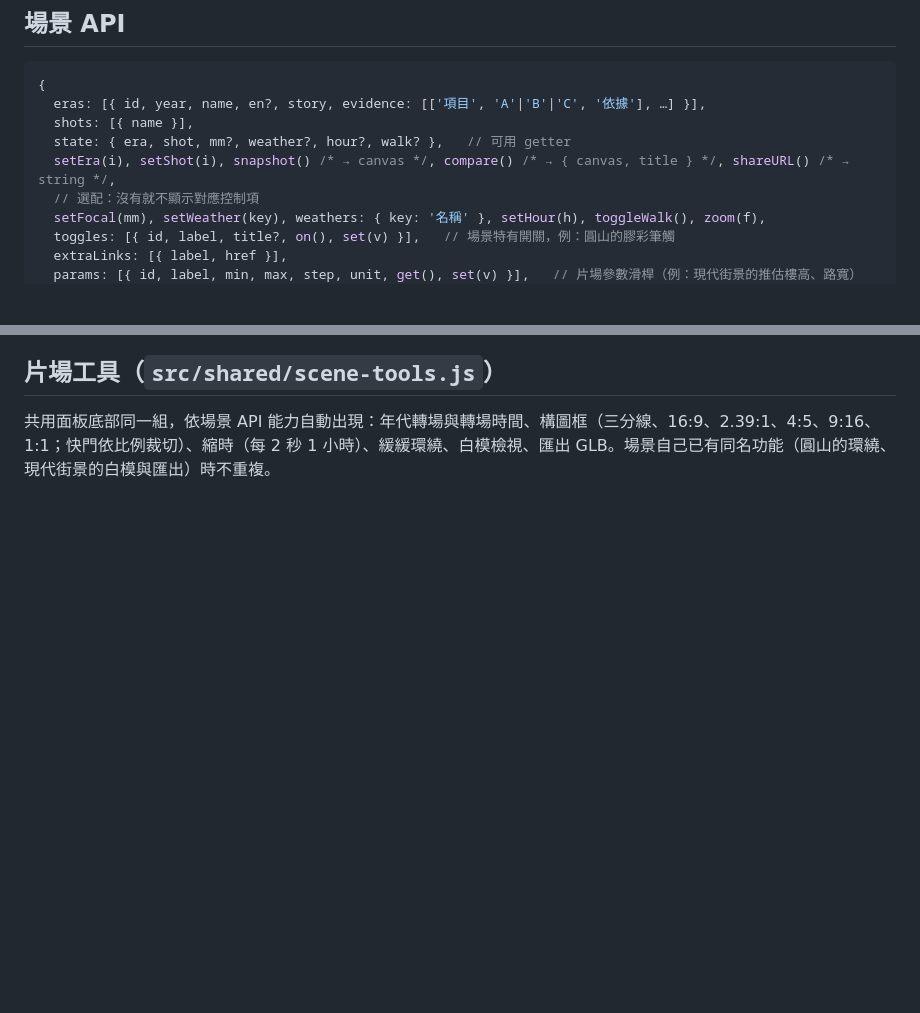
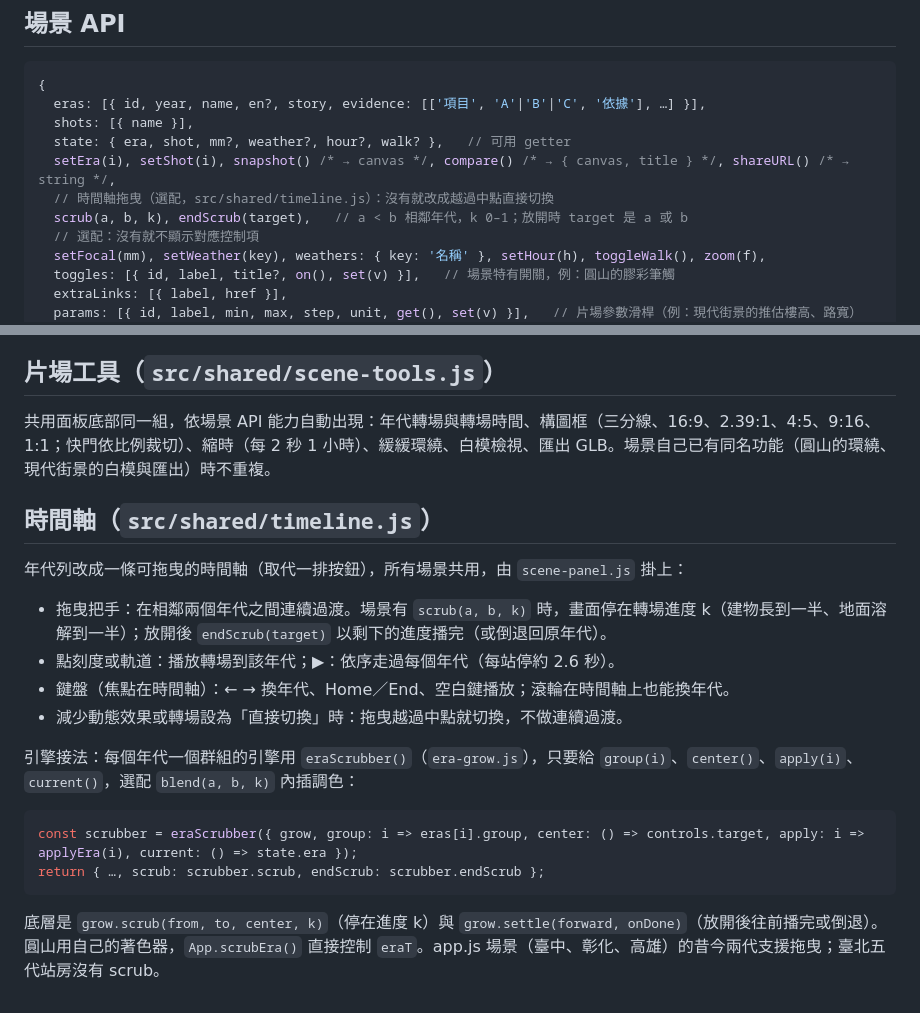
Before and after one commit to goyihuang/TWtimes, a Markdown page: docs/scene-contract.md, 2 parts joined by grey strips. Drawn GitHub-style; blank space fills up the shorter version.

````diff
--- a/docs/scene-contract.md
+++ b/docs/scene-contract.md
@@ -25,6 +25,8 @@
   shots: [{ name }],
   state: { era, shot, mm?, weather?, hour?, walk? },   // 可用 getter
   setEra(i), setShot(i), snapshot() /* → canvas */, compare() /* → { canvas, title } */, shareURL() /* → string */,
+  // 時間軸拖曳（選配，src/shared/timeline.js）：沒有就改成越過中點直接切換
+  scrub(a, b, k), endScrub(target),   // a < b 相鄰年代，k 0–1；放開時 target 是 a 或 b
   // 選配：沒有就不顯示對應控制項
   setFocal(mm), setWeather(key), weathers: { key: '名稱' }, setHour(h), toggleWalk(), zoom(f),
   toggles: [{ id, label, title?, on(), set(v) }],   // 場景特有開關，例：圓山的膠彩筆觸
@@ -95,3 +97,21 @@ if (TRANSITION.mode === 'grow') { const from = oldGroup; showOnly(newGroup); gro
 ## 片場工具（`src/shared/scene-tools.js`）
 
 共用面板底部同一組，依場景 API 能力自動出現：年代轉場與轉場時間、構圖框（三分線、16:9、2.39:1、4:5、9:16、1:1；快門依比例裁切）、縮時（每 2 秒 1 小時）、緩緩環繞、白模檢視、匯出 GLB。場景自己已有同名功能（圓山的環繞、現代街景的白模與匯出）時不重複。
+
+## 時間軸（`src/shared/timeline.js`）
+
+年代列改成一條可拖曳的時間軸（取代一排按鈕），所有場景共用，由 `scene-panel.js` 掛上：
+
+- 拖曳把手：在相鄰兩個年代之間連續過渡。場景有 `scrub(a, b, k)` 時，畫面停在轉場進度 k（建物長到一半、地面溶解到一半）；放開後 `endScrub(target)` 以剩下的進度播完（或倒退回原年代）。
+- 點刻度或軌道：播放轉場到該年代；▶：依序走過每個年代（每站停約 2.6 秒）。
+- 鍵盤（焦點在時間軸）：← → 換年代、Home／End、空白鍵播放；滾輪在時間軸上也能換年代。
+- 減少動態效果或轉場設為「直接切換」時：拖曳越過中點就切換，不做連續過渡。
+
+引擎接法：每個年代一個群組的引擎用 `eraScrubber()`（`era-grow.js`），只要給 `group(i)`、`center()`、`apply(i)`、`current()`，選配 `blend(a, b, k)` 內插調色：
+
+```js
+const scrubber = eraScrubber({ grow, group: i => eras[i].group, center: () => controls.target, apply: i => applyEra(i), current: () => state.era });
+return { …, scrub: scrubber.scrub, endScrub: scrubber.endScrub };
+```
+
+底層是 `grow.scrub(from, to, center, k)`（停在進度 k）與 `grow.settle(forward, onDone)`（放開後往前播完或倒退）。圓山用自己的著色器，`App.scrubEra()` 直接控制 `eraT`。app.js 場景（臺中、彰化、高雄）的昔今兩代支援拖曳；臺北五代站房沒有 scrub。
````
Also changed, not shown: docs/timeline/tainan-scrub.jpg (added), docs/timeline/tainan-seq.jpg (added), 11 other files.
